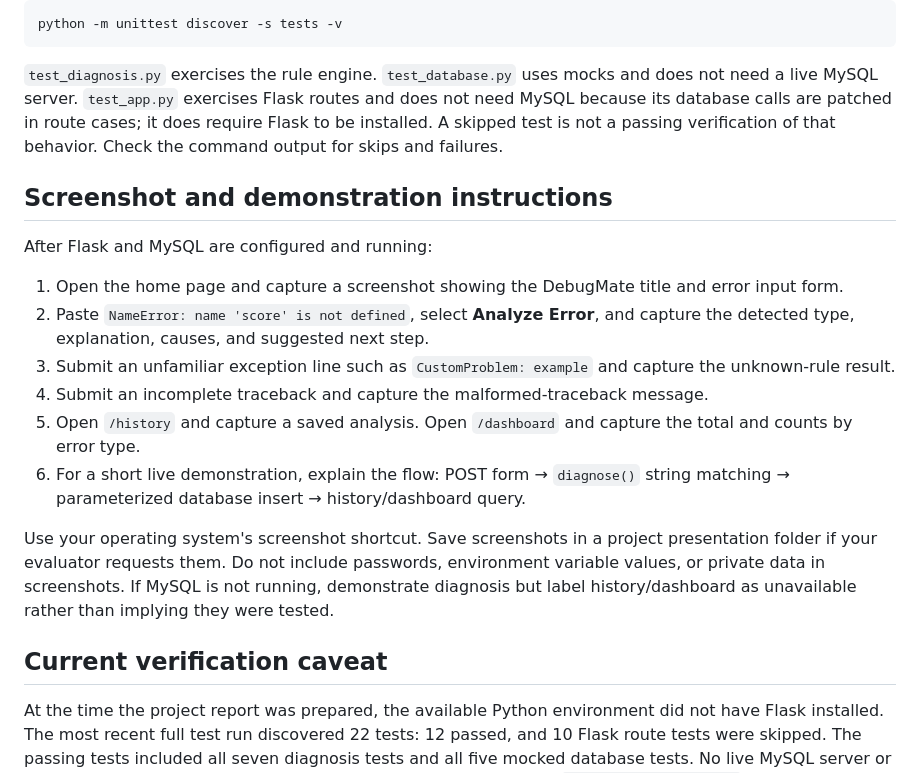
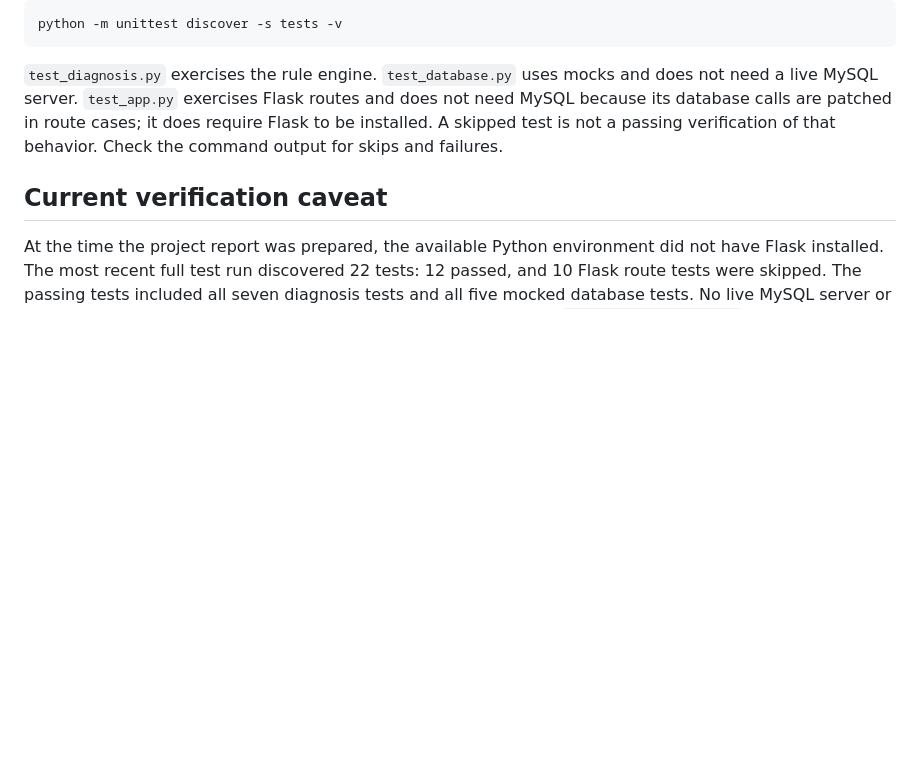
Before and after one commit to bhakti-wagh/DebugMate, a Markdown page: README.md, the part around the change. Rendered like a GitHub page; blank space fills up the shorter version.

```diff
--- a/README.md
+++ b/README.md
@@ -122,19 +122,6 @@ python -m unittest discover -s tests -v
 
 `test_diagnosis.py` exercises the rule engine. `test_database.py` uses mocks and does not need a live MySQL server. `test_app.py` exercises Flask routes and does not need MySQL because its database calls are patched in route cases; it does require Flask to be installed. A skipped test is not a passing verification of that behavior. Check the command output for skips and failures.
 
-## Screenshot and demonstration instructions
-
-After Flask and MySQL are configured and running:
-
-1. Open the home page and capture a screenshot showing the DebugMate title and error input form.
-2. Paste `NameError: name 'score' is not defined`, select **Analyze Error**, and capture the detected type, explanation, causes, and suggested next step.
-3. Submit an unfamiliar exception line such as `CustomProblem: example` and capture the unknown-rule result.
-4. Submit an incomplete traceback and capture the malformed-traceback message.
-5. Open `/history` and capture a saved analysis. Open `/dashboard` and capture the total and counts by error type.
-6. For a short live demonstration, explain the flow: POST form → `diagnose()` string matching → parameterized database insert → history/dashboard query.
-
-Use your operating system's screenshot shortcut. Save screenshots in a project presentation folder if your evaluator requests them. Do not include passwords, environment variable values, or private data in screenshots. If MySQL is not running, demonstrate diagnosis but label history/dashboard as unavailable rather than implying they were tested.
-
 ## Current verification caveat
 
 At the time the project report was prepared, the available Python environment did not have Flask installed. The most recent full test run discovered 22 tests: 12 passed, and 10 Flask route tests were skipped. The passing tests included all seven diagnosis tests and all five mocked database tests. No live MySQL server or installed connector was used to verify a database connection. See `docs/project_report.md` for the exact recorded result and limitations.
```
